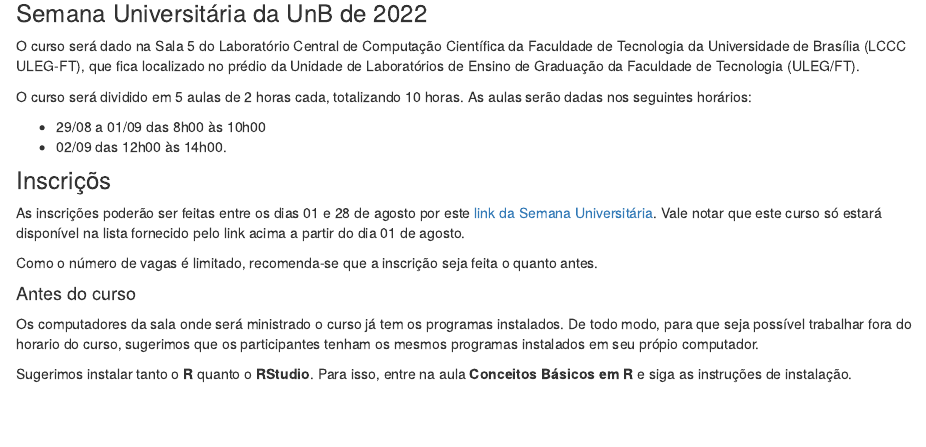
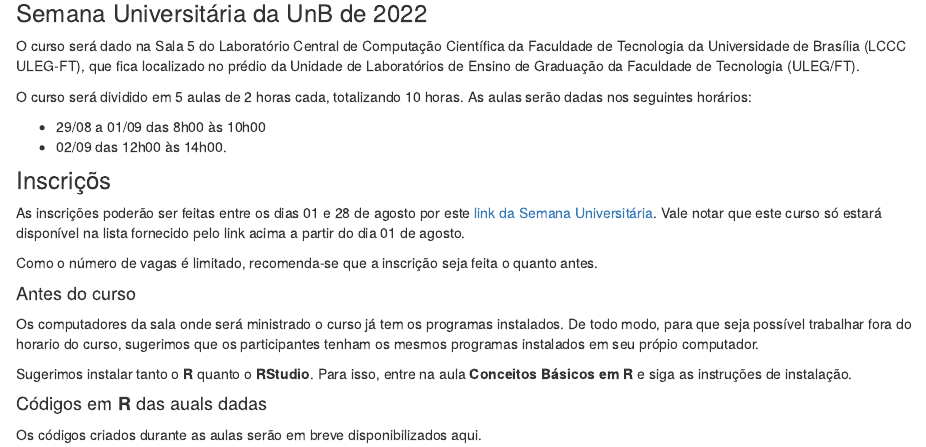
Before and after one commit to DirceuReis/Mini_Curso_UnB_SemUniv_AnaliseHidro_R, an R Markdown document (index.Rmd): the page in a window 1100 px wide, from 1120 px down. Rendered offline with R 4.5, knitr and Pandoc, with nearby package versions; drawn as R Markdown's standard HTML page in place of the format the file asks for.

Commit message:
atualização do index

```diff
--- a/index.Rmd
+++ b/index.Rmd
@@ -97,3 +97,7 @@
 Os computadores da sala onde será ministrado o curso já tem os programas instalados. De todo modo, para que seja possível trabalhar fora do horario do curso, sugerimos que os participantes tenham os mesmos programas instalados em seu própio computador.
 
 Sugerimos instalar tanto o **R** quanto o **RStudio**. Para isso, entre na aula **Conceitos Básicos em R** e siga as instruções de instalação.
+
+#### Códigos em **R** das auals dadas
+
+Os códigos criados durante as aulas serão em breve disponibilizados aqui.
```
